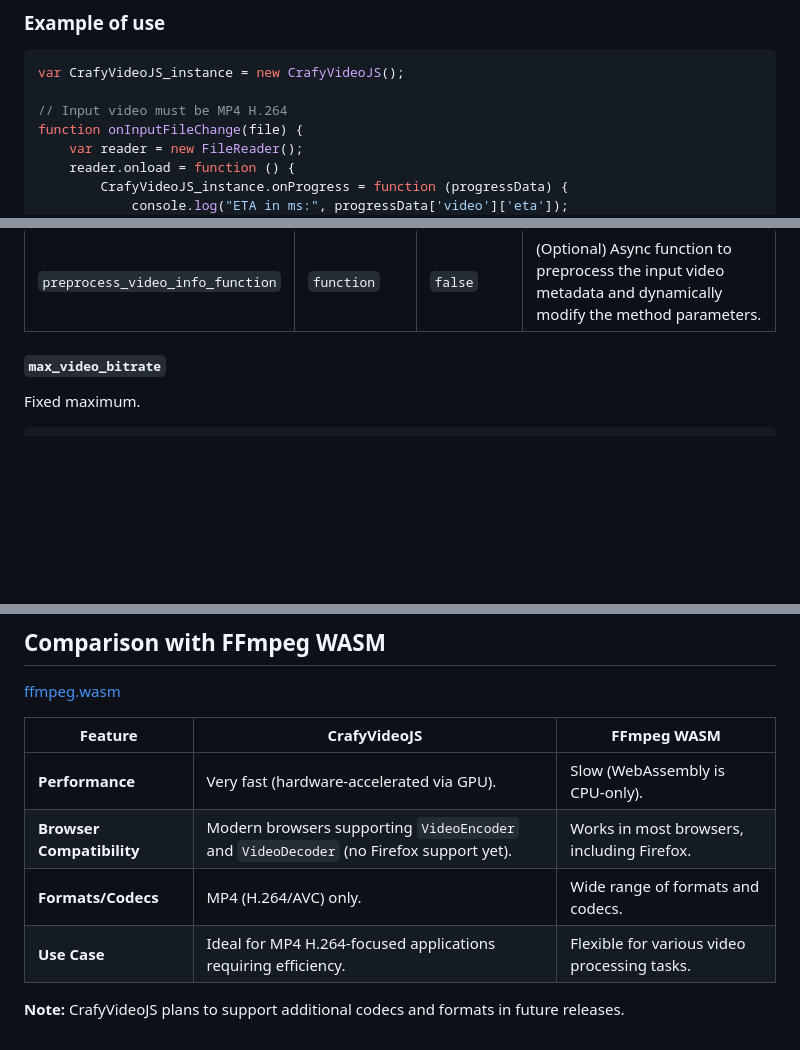
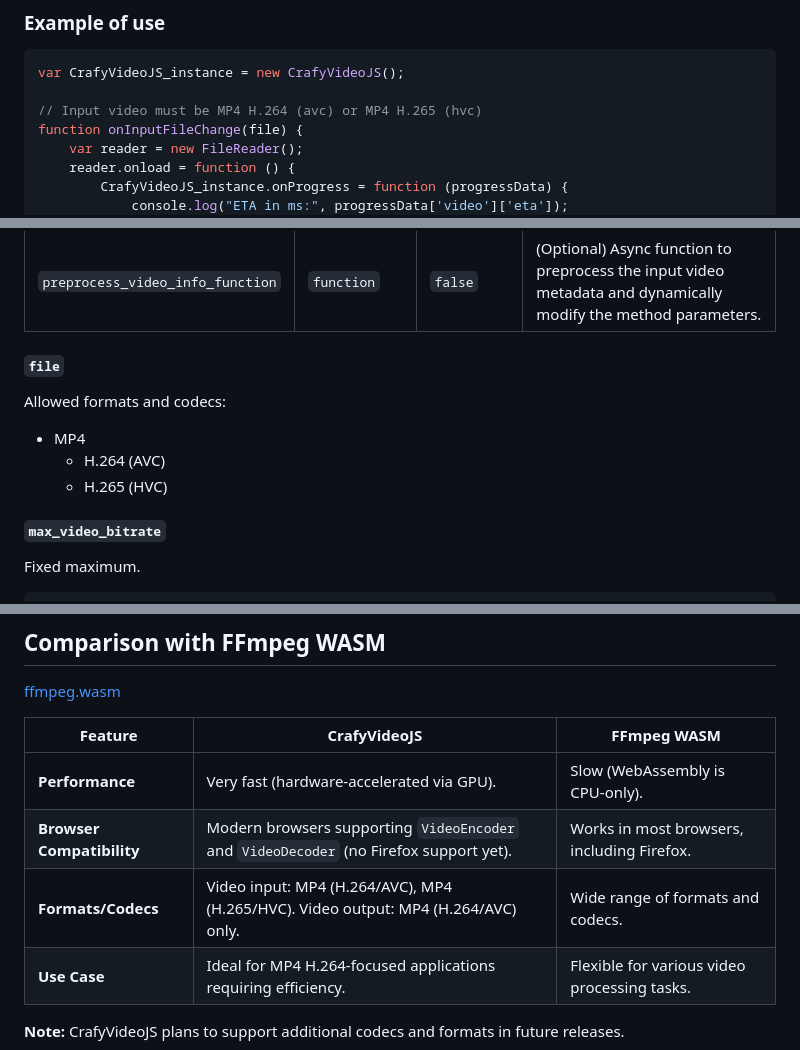
Before and after one commit to chijete/CrafyVideoJS, a Markdown page: README.md, 3 parts joined by grey strips. GitHub-like rendering; blank space fills up the shorter version.

Commit message:
H.265 input supported

````diff
--- a/README.md
+++ b/README.md
@@ -47,7 +47,7 @@ Check out the [online demo](https://chijete.github.io/CrafyVideoJS/) to see Craf
 ```javascript
 var CrafyVideoJS_instance = new CrafyVideoJS();
 
-// Input video must be MP4 H.264
+// Input video must be MP4 H.264 (avc) or MP4 H.265 (hvc)
 function onInputFileChange(file) {
 	var reader = new FileReader();
 	reader.onload = function () {
@@ -164,6 +164,14 @@ This is the main function to load a video as an `ArrayBuffer`, decode it, apply
 | `max_input_video_size`            | `int`         | `false`         | (Optional) Maximum input video file size in bytes. If the input video exceeds this size, an error is returned.                                                                |
 | `max_input_video_samplesCount`    | `int`         | `false`         | (Optional) Maximum number of video samples in the input. If the input video exceeds this number of samples, an error is returned. `Number of samples = Duration in seconds * FPS`                                                           |
 | `preprocess_video_info_function`  | `function`    | `false`         | (Optional) Async function to preprocess the input video metadata and dynamically modify the method parameters.           |
+
+##### `file`
+
+Allowed formats and codecs:
+
+- MP4
+  - H.264 (AVC)
+  - H.265 (HVC)
 
 ##### `max_video_bitrate`
 
@@ -315,7 +323,7 @@ CrafyVideoJS_instance.processVideo({
 |---------------------------|-----------------------------------------------|---------------------------------------------|
 | **Performance**           | Very fast (hardware-accelerated via GPU).     | Slow (WebAssembly is CPU-only).             |
 | **Browser Compatibility** | Modern browsers supporting `VideoEncoder` and `VideoDecoder` (no Firefox support yet). | Works in most browsers, including Firefox. |
-| **Formats/Codecs**        | MP4 (H.264/AVC) only.                         | Wide range of formats and codecs.           |
+| **Formats/Codecs**        | Video input: MP4 (H.264/AVC), MP4 (H.265/HVC). Video output: MP4 (H.264/AVC) only.                         | Wide range of formats and codecs.           |
 | **Use Case**              | Ideal for MP4 H.264-focused applications requiring efficiency. | Flexible for various video processing tasks.|
 
 **Note:** CrafyVideoJS plans to support additional codecs and formats in future releases.
````
